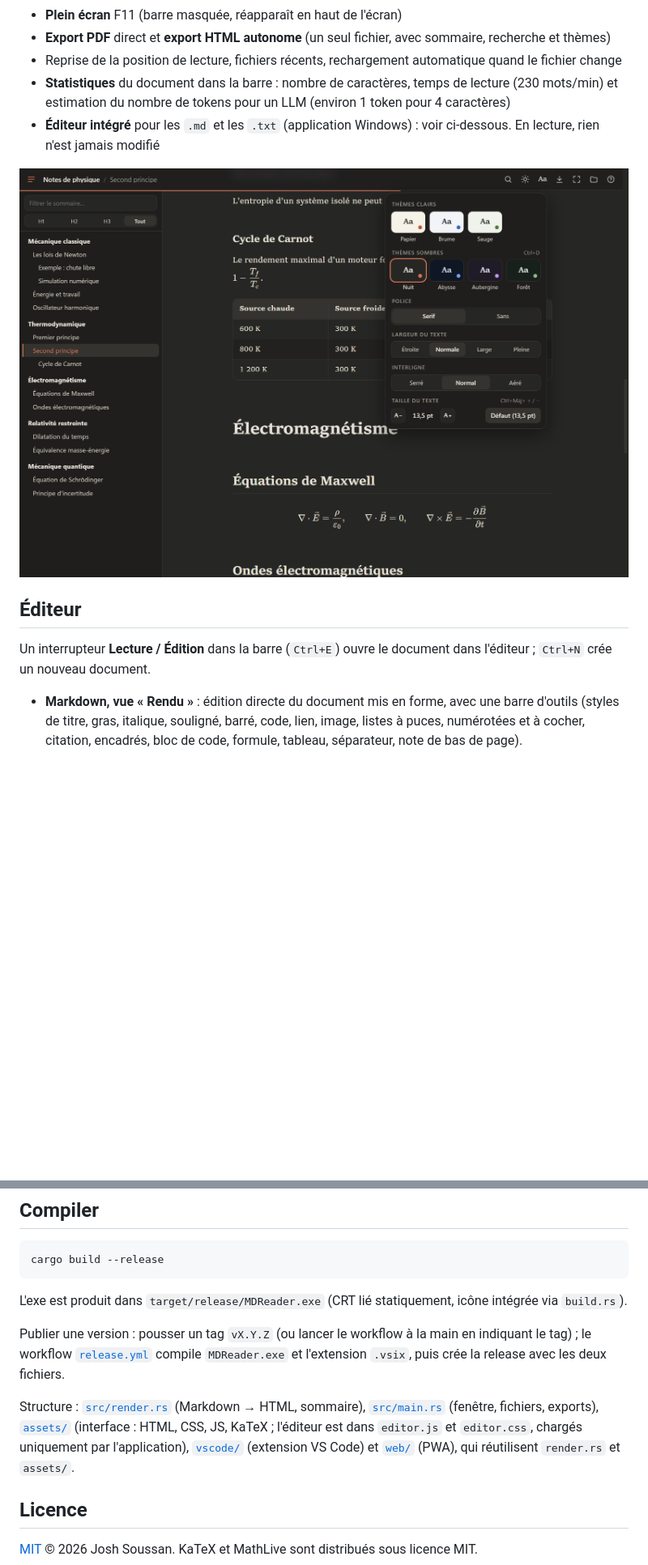
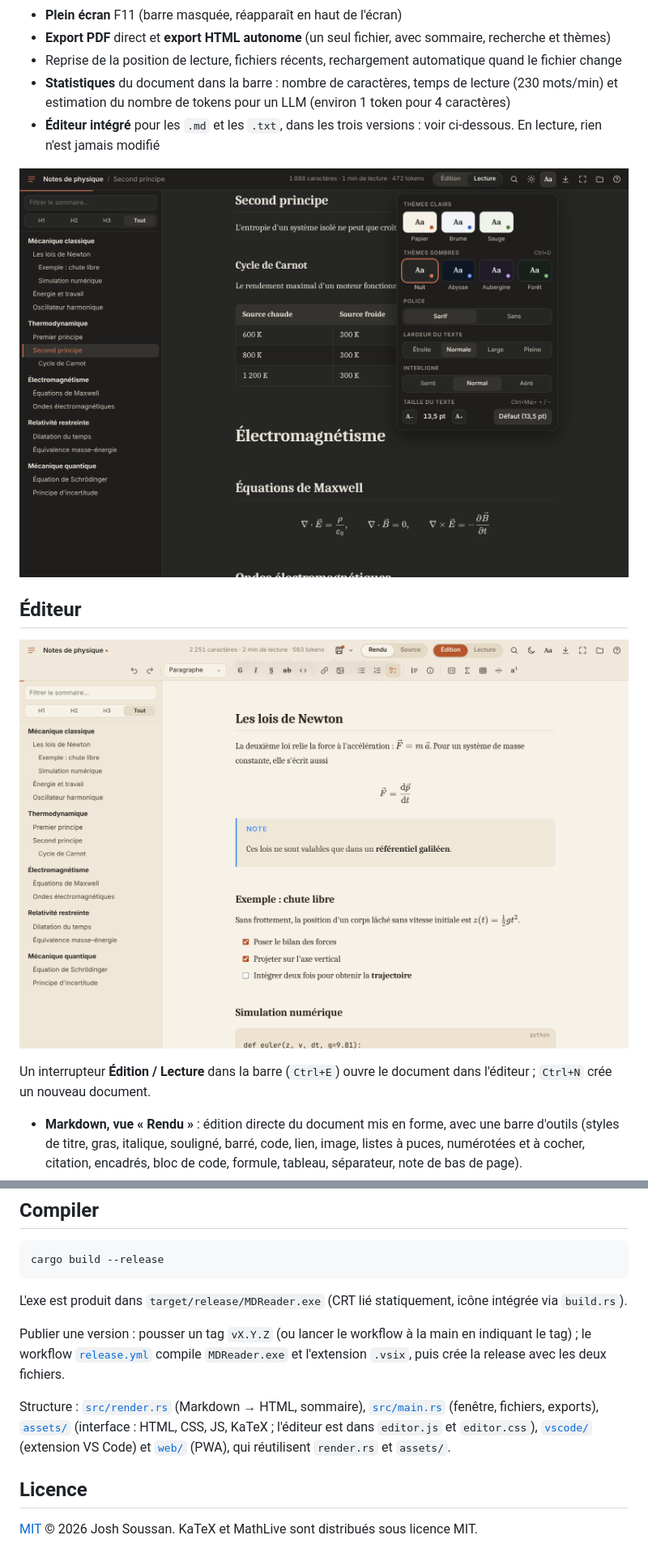
Before and after one commit to joshsssn/MDReader, a Markdown page: README.md, 2 parts joined by grey strips. Shown at 81% size. GitHub-like rendering; pictures changed too: docs/screenshot-editeur.png (added), docs/screenshot-nuit.png; blank space fills up the shorter version.

`````diff
--- a/README.md
+++ b/README.md
@@ -32,13 +32,15 @@ Le Markdown est converti en Rust ([pulldown-cmark](https://github.com/pulldown-c
 - **Export PDF** direct et **export HTML autonome** (un seul fichier, avec sommaire, recherche et thèmes)
 - Reprise de la position de lecture, fichiers récents, rechargement automatique quand le fichier change
 - **Statistiques** du document dans la barre : nombre de caractères, temps de lecture (230 mots/min) et estimation du nombre de tokens pour un LLM (environ 1 token pour 4 caractères)
-- **Éditeur intégré** pour les `.md` et les `.txt` (application Windows) : voir ci-dessous. En lecture, rien n'est jamais modifié
+- **Éditeur intégré** pour les `.md` et les `.txt`, dans les trois versions : voir ci-dessous. En lecture, rien n'est jamais modifié
 
 ![Thème Nuit et panneau Apparence](docs/screenshot-nuit.png)
 
 ## Éditeur
 
-Un interrupteur **Lecture / Édition** dans la barre (`Ctrl+E`) ouvre le document dans l'éditeur ; `Ctrl+N` crée un nouveau document.
+![Éditeur, vue Rendu](docs/screenshot-editeur.png)
+
+Un interrupteur **Édition / Lecture** dans la barre (`Ctrl+E`) ouvre le document dans l'éditeur ; `Ctrl+N` crée un nouveau document.
 
 - **Markdown, vue « Rendu »** : édition directe du document mis en forme, avec une barre d'outils (styles de titre, gras, italique, souligné, barré, code, lien, image, listes à puces, numérotées et à cocher, citation, encadrés, bloc de code, formule, tableau, séparateur, note de bas de page).
 - **La syntaxe Markdown est reconnue à la frappe** : `### ` devient un titre, `- ` ou `1. ` une liste, `[ ] ` une case à cocher, `> ` une citation, ```` ``` ```` puis Entrée un bloc de code, `$$` puis Entrée une formule, `---` un séparateur, `| a | b |` un tableau ; `**gras**`, `*italique*`, `~~barré~~`, `` `code` ``, `$x^2$` et `[texte](lien)` sont mis en forme dès le caractère fermant.
@@ -167,7 +181,7 @@ L'exe est produit dans `target/release/MDReader.exe` (CRT lié statiquement, ic
 
 Publier une version : pousser un tag `vX.Y.Z` (ou lancer le workflow à la main en indiquant le tag) ; le workflow [`release.yml`](.github/workflows/release.yml) compile `MDReader.exe` et l'extension `.vsix`, puis crée la release avec les deux fichiers.
 
-Structure : [`src/render.rs`](src/render.rs) (Markdown → HTML, sommaire), [`src/main.rs`](src/main.rs) (fenêtre, fichiers, exports), [`assets/`](assets) (interface : HTML, CSS, JS, KaTeX ; l'éditeur est dans `editor.js` et `editor.css`, chargés uniquement par l'application), [`vscode/`](vscode) (extension VS Code) et [`web/`](web) (PWA), qui réutilisent `render.rs` et `assets/`.
+Structure : [`src/render.rs`](src/render.rs) (Markdown → HTML, sommaire), [`src/main.rs`](src/main.rs) (fenêtre, fichiers, exports), [`assets/`](assets) (interface : HTML, CSS, JS, KaTeX ; l'éditeur est dans `editor.js` et `editor.css`), [`vscode/`](vscode) (extension VS Code) et [`web/`](web) (PWA), qui réutilisent `render.rs` et `assets/`.
 
 ## Licence
 
`````
Also changed, not shown: other parts of README.md (+17 -5 lines), docs/release-notes.md (+4 -6 lines), vscode/README.md (+4 -2 lines), docs/screenshot-equations.png (added), docs/screenshot-papier.png, docs/screenshot-source.png (added), 9 other files.
